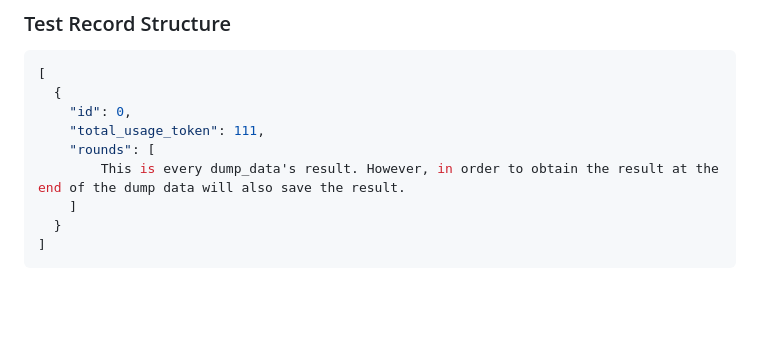
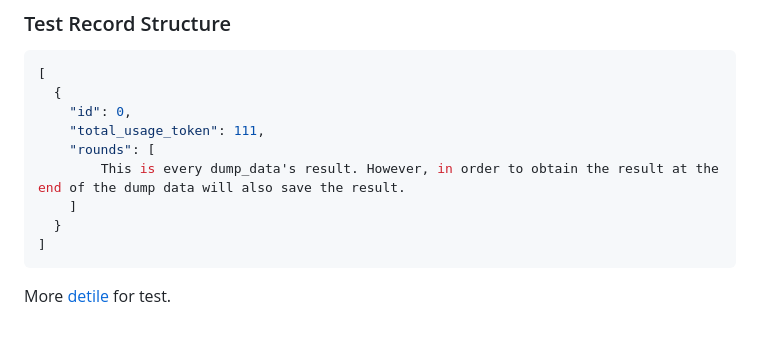
Before and after one commit to liquidsnakeblue/AI-Pokemon-Trainer, a Markdown page: docs/running_process.md, the part around the change. Drawn GitHub-style; blank space fills up the shorter version.

````diff
--- a/docs/running_process.md
+++ b/docs/running_process.md
@@ -194,3 +194,5 @@ https://github.com/siw028/AI-Pokemon-Trainer/blob/3ce64b16f8cb488a4101ec0393bde7
   }
 ]
 ```
+
+More [detile](test_mode.md) for test.
````
